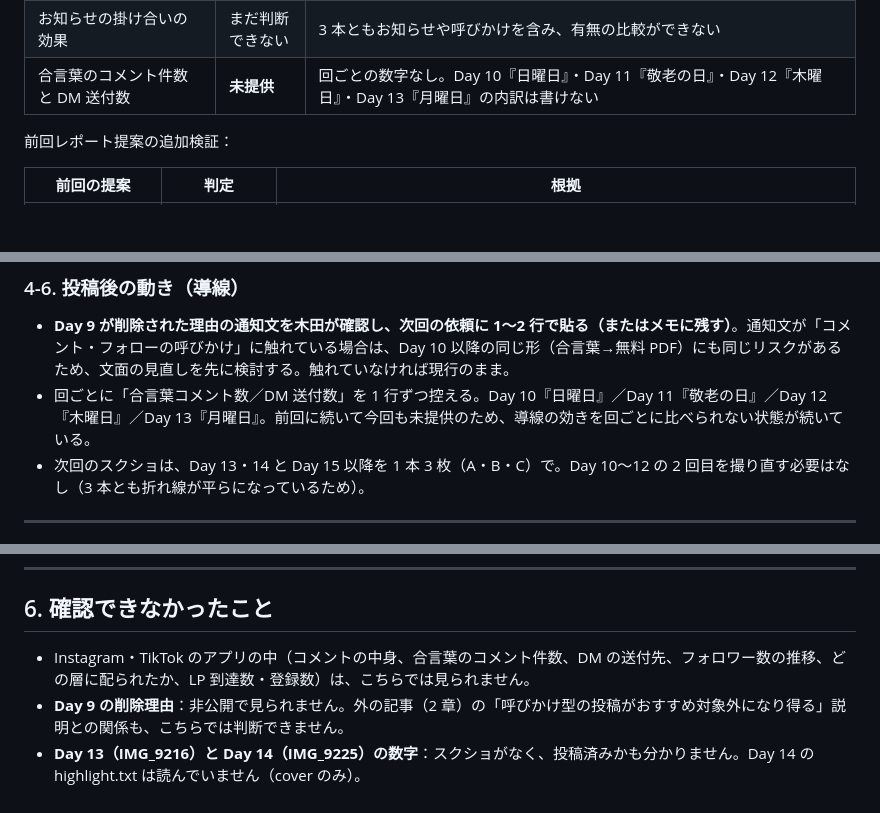
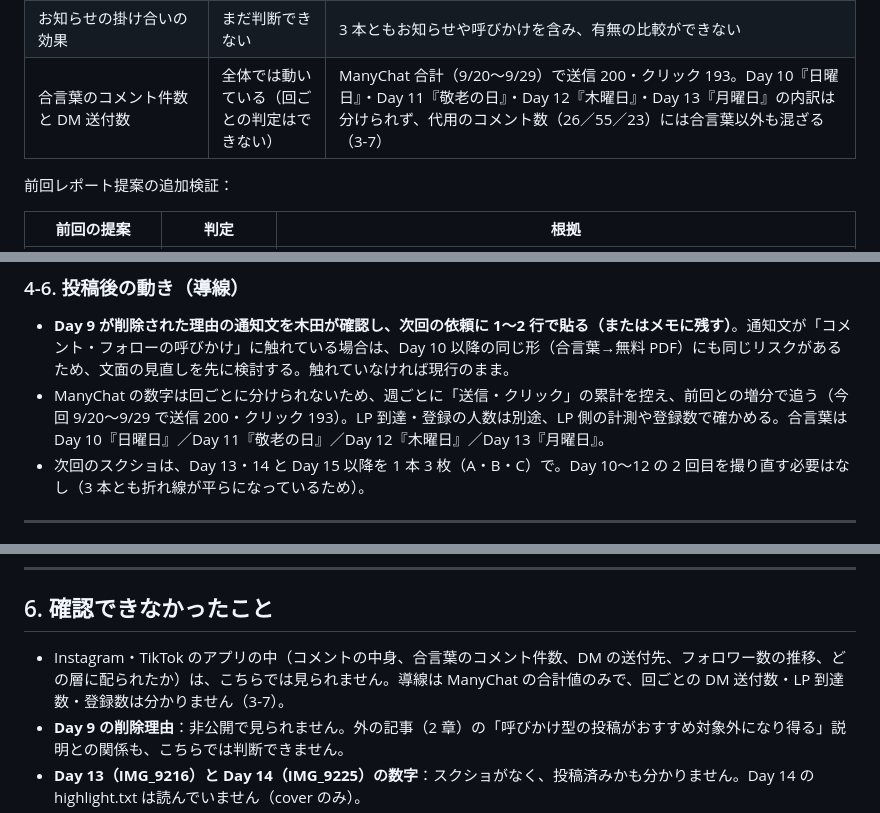
Before and after one commit to 9mackeiri/ai-jvhiro-lp, a Markdown page: marketing/reports/2026-09-29_インサイト分析.md, 3 parts joined by grey strips. Rendered like a GitHub page; blank space fills up the shorter version.

```diff
--- a/marketing/reports/2026-09-29_インサイト分析.md
+++ b/marketing/reports/2026-09-29_インサイト分析.md
@@ -209,7 +209,7 @@ Day 9 自体は削除のため判定不能です。以下は Day 10 以降（Day
 | テーマを売上以外に切り替える（初回・前回の提案） | **裏づけあり（1 本・傾向）** | Day 11（DM の質問に答える回）が 3 本の中で、コメント率・フォロー率・平均÷長さが最高。テーマの違いと呼びかけが本編だった点が重なるため、再現確認が必要 |
 | 数字までを 8 秒以内 | まだ試せていない | 10.1〜13.5 秒で未達 |
 | お知らせの掛け合いの効果 | まだ判断できない | 3 本ともお知らせや呼びかけを含み、有無の比較ができない |
-| 合言葉のコメント件数と DM 送付数 | **未提供** | 回ごとの数字なし。Day 10『日曜日』・Day 11『敬老の日』・Day 12『木曜日』・Day 13『月曜日』の内訳は書けない |
+| 合言葉のコメント件数と DM 送付数 | 全体では動いている（回ごとの判定はできない） | ManyChat 合計（9/20〜9/29）で送信 200・クリック 193。Day 10『日曜日』・Day 11『敬老の日』・Day 12『木曜日』・Day 13『月曜日』の内訳は分けられず、代用のコメント数（26／55／23）には合言葉以外も混ざる（3-7） |
 
 前回レポート提案の追加検証：
 
@@ -283,7 +308,7 @@ Day N｜〈何〉を聞いたら、AIが『〈その回の一言〉』
 ### 4-6. 投稿後の動き（導線）
 
 - **Day 9 が削除された理由の通知文を木田が確認し、次回の依頼に 1〜2 行で貼る（またはメモに残す）**。通知文が「コメント・フォローの呼びかけ」に触れている場合は、Day 10 以降の同じ形（合言葉→無料 PDF）にも同じリスクがあるため、文面の見直しを先に検討する。触れていなければ現行のまま。
-- 回ごとに「合言葉コメント数／DM 送付数」を 1 行ずつ控える。Day 10『日曜日』／Day 11『敬老の日』／Day 12『木曜日』／Day 13『月曜日』。前回に続いて今回も未提供のため、導線の効きを回ごとに比べられない状態が続いている。
+- ManyChat の数字は回ごとに分けられないため、週ごとに「送信・クリック」の累計を控え、前回との増分で追う（今回 9/20〜9/29 で送信 200・クリック 193）。LP 到達・登録の人数は別途、LP 側の計測や登録数で確かめる。合言葉は Day 10『日曜日』／Day 11『敬老の日』／Day 12『木曜日』／Day 13『月曜日』。
 - 次回のスクショは、Day 13・14 と Day 15 以降を 1 本 3 枚（A・B・C）で。Day 10〜12 の 2 回目を撮り直す必要はなし（3 本とも折れ線が平らになっているため）。
 
 ---
@@ -303,7 +328,7 @@ Day N｜〈何〉を聞いたら、AIが『〈その回の一言〉』
 
 ## 6. 確認できなかったこと
 
-- Instagram・TikTok のアプリの中（コメントの中身、合言葉のコメント件数、DM の送付先、フォロワー数の推移、どの層に配られたか、LP 到達数・登録数）は、こちらでは見られません。
+- Instagram・TikTok のアプリの中（コメントの中身、合言葉のコメント件数、DM の送付先、フォロワー数の推移、どの層に配られたか）は、こちらでは見られません。導線は ManyChat の合計値のみで、回ごとの DM 送付数・LP 到達数・登録数は分かりません（3-7）。
 - **Day 9 の削除理由**：非公開で見られません。外の記事（2 章）の「呼びかけ型の投稿がおすすめ対象外になり得る」説明との関係も、こちらでは判断できません。
 - **Day 13（IMG_9216）と Day 14（IMG_9225）の数字**：スクショがなく、投稿済みかも分かりません。Day 14 の highlight.txt は読んでいません（cover のみ）。
 - **Day 10 の上位ソースの 5 番目より下**：画面下端が切れて見えません（合計 99.0%）。
```
Also changed, not shown: other parts of marketing/reports/2026-09-29_インサイト分析.md (+28 -3 lines).
